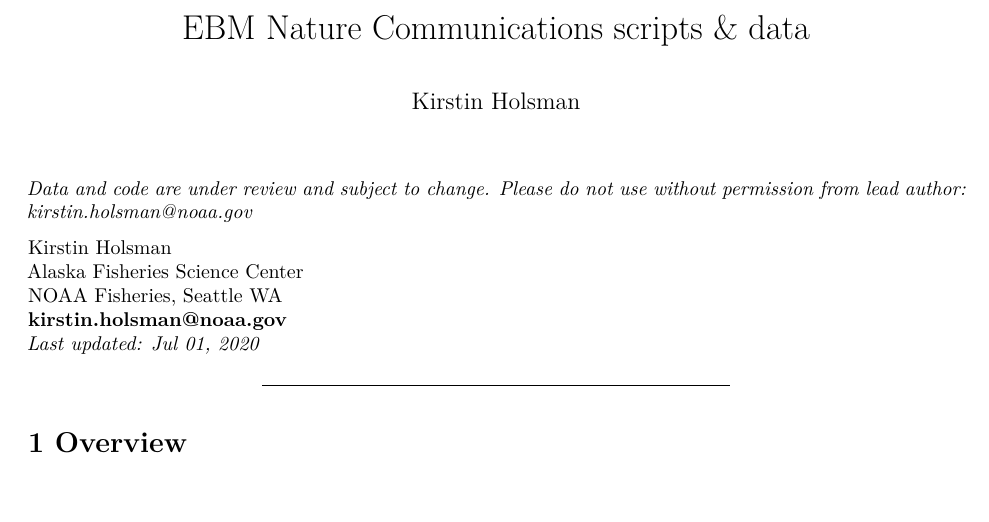
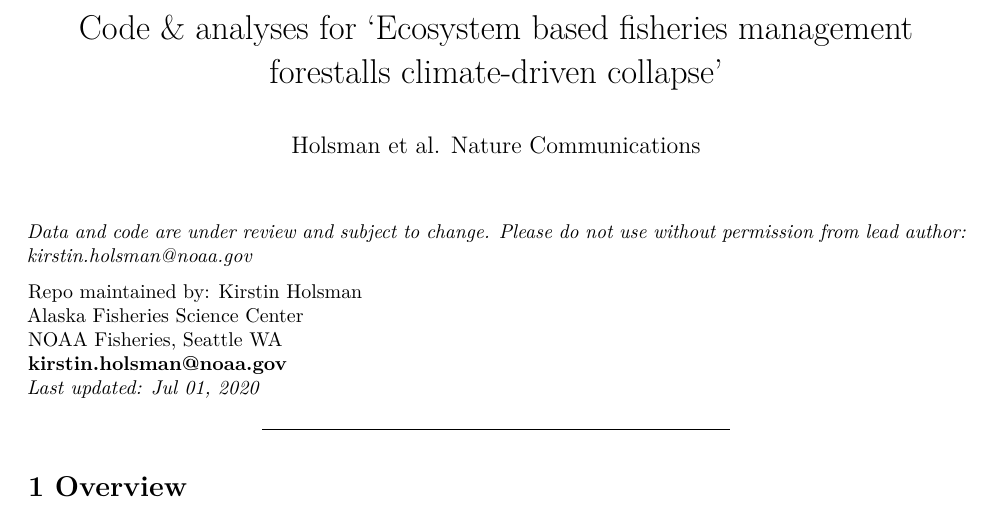
Before and after one commit to kholsman/EBM_Holsman_NatComm, a LaTeX document (README_Holsman_EBMpaper.tex): part of page 1 of 4, cut at the place of the change, the shorter picture padded with empty space. Compiled offline with pdfLaTeX.

Commit message:
update readme

```diff
--- a/README_Holsman_EBMpaper.tex
+++ b/README_Holsman_EBMpaper.tex
@@ -24,8 +24,8 @@
 \usepackage[margin=1in]{geometry}
 \usepackage[unicode=true]{hyperref}
 \hypersetup{
-            pdftitle={EBM Nature Communications scripts \& data},
-            pdfauthor={Kirstin Holsman},
+            pdftitle={Code \& analyses for Ecosystem based fisheries management forestalls climate-driven collapse},
+            pdfauthor={Holsman et al. Nature Communications},
             pdfborder={0 0 0},
             breaklinks=true}
 \urlstyle{same}  % don't use monospace font for urls
@@ -98,8 +98,9 @@
 \renewcommand{\subparagraph}[1]{\oldsubparagraph{#1}\mbox{}}
 \fi
 
-\title{EBM Nature Communications scripts \& data}
-\author{Kirstin Holsman}
+\title{Code \& analyses for `Ecosystem based fisheries management forestalls
+climate-driven collapse'}
+\author{Holsman et al. Nature Communications}
 \date{}
 
 \begin{document}
@@ -109,7 +110,7 @@
 not use without permission from lead author:
 \href{mailto:kirstin.holsman@noaa.gov}{\nolinkurl{kirstin.holsman@noaa.gov}}}
 
-Kirstin Holsman\\
+Repo maintained by: Kirstin Holsman\\
 Alaska Fisheries Science Center\\
 NOAA Fisheries, Seattle WA\\
 \textbf{\href{mailto:kirstin.holsman@noaa.gov}{\nolinkurl{kirstin.holsman@noaa.gov}}}\\
```
Also changed, not shown: README.md, README_Holsman_EBMpaper.md, README_Holsman_EBMpaper.pdf, 2 other files.
